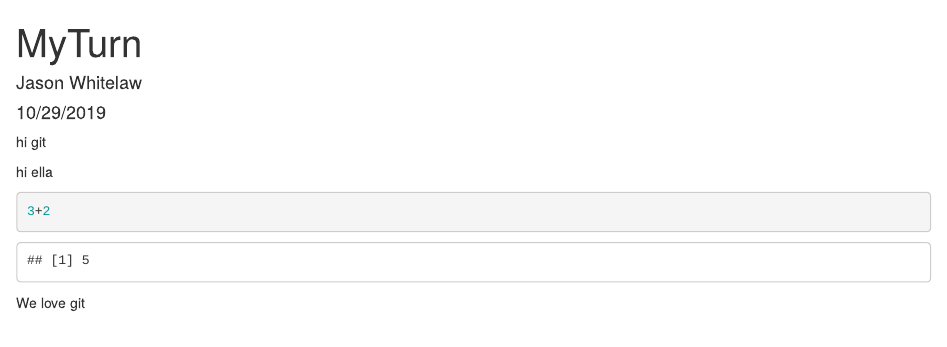
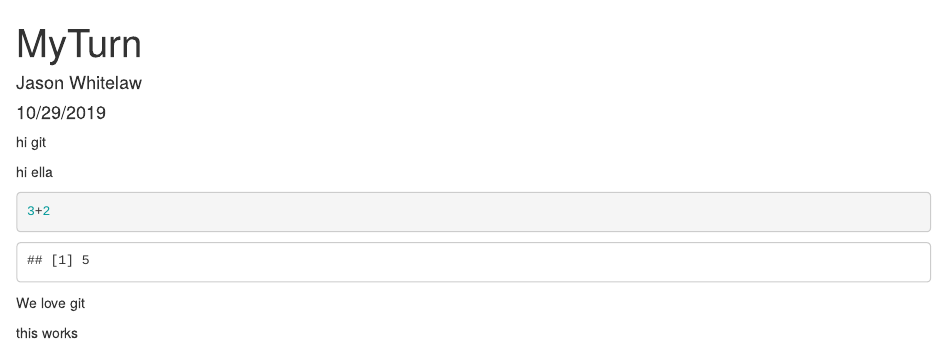
Before and after one commit to jawhitelaw/my_test_repo, an R Markdown document (RandomFile.Rmd): the page in a window 1100 px wide, from its top. Rendered offline with R 4.5, knitr and Pandoc, with nearby package versions.

Commit message:
it works

````diff
--- a/RandomFile.Rmd
+++ b/RandomFile.Rmd
@@ -14,3 +14,5 @@
 ```
 
 We love git
+
+this works
````
